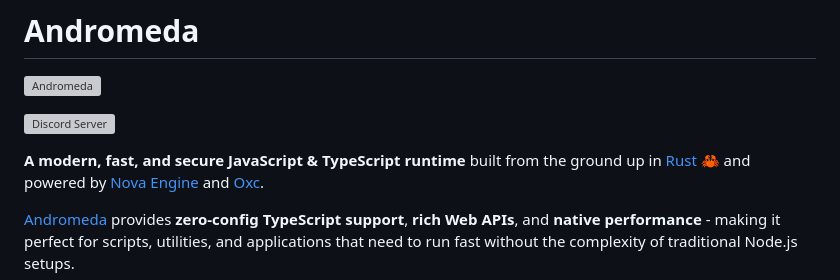
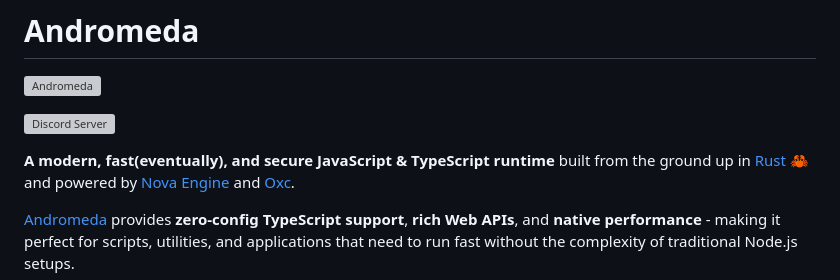
Before and after one commit to tryandromeda/andromeda, a Markdown page: README.md, the part around the change. GitHub-like rendering; grey boxes are pictures that could not be loaded.

Commit message:
chore: update readme

```diff
--- a/README.md
+++ b/README.md
@@ -4,7 +4,7 @@
 
 [![Discord Server](https://img.shields.io/discord/1264947585882259599.svg?logo=discord&style=flat-square)](https://discord.gg/tgjAnX2Ny3)
 
-**A modern, fast, and secure JavaScript & TypeScript runtime** built from the
+**A modern, fast(eventually), and secure JavaScript & TypeScript runtime** built from the
 ground up in [Rust 🦀](https://www.rust-lang.org/) and powered by
 [Nova Engine](https://trynova.dev/) and [Oxc](https://oxc.rs).
 
```
